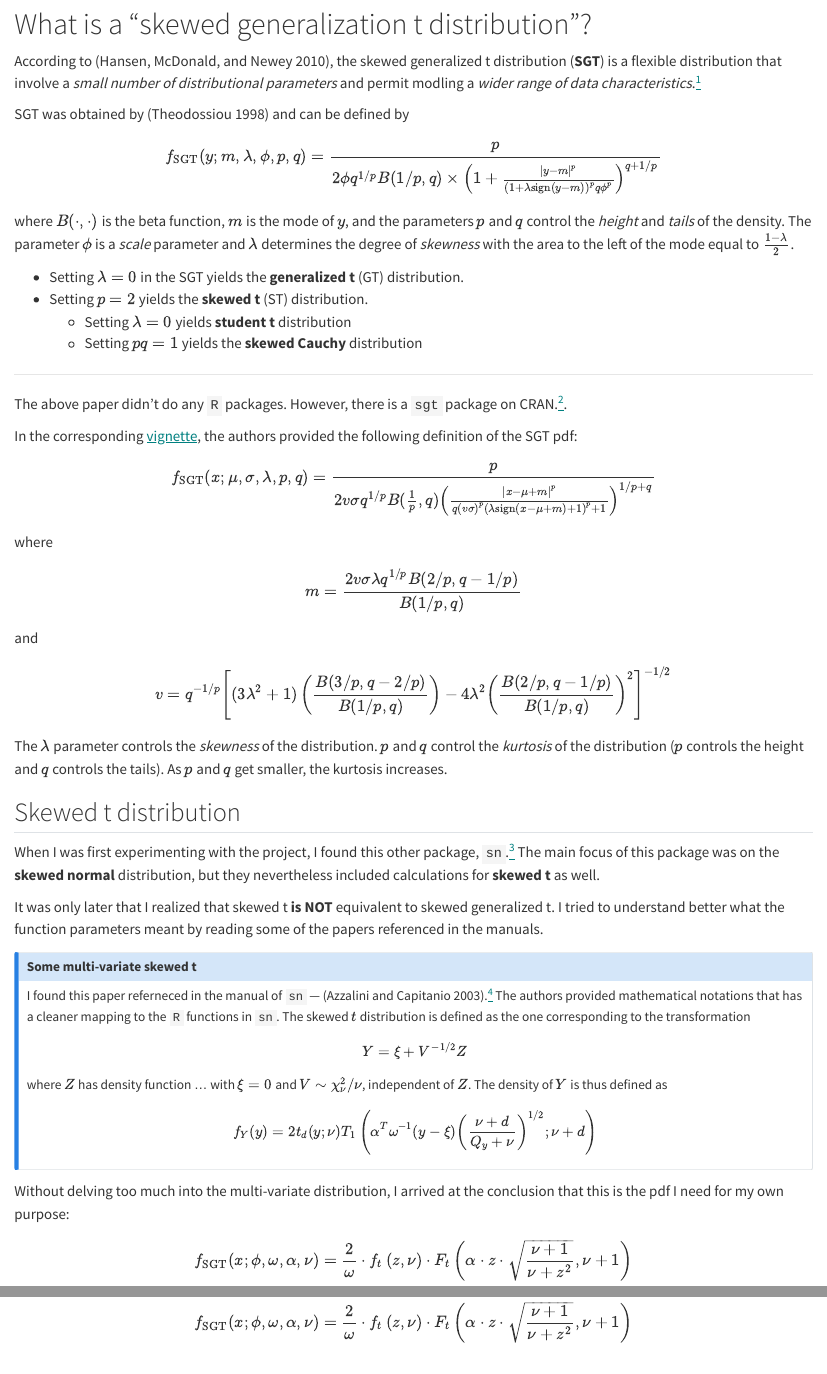
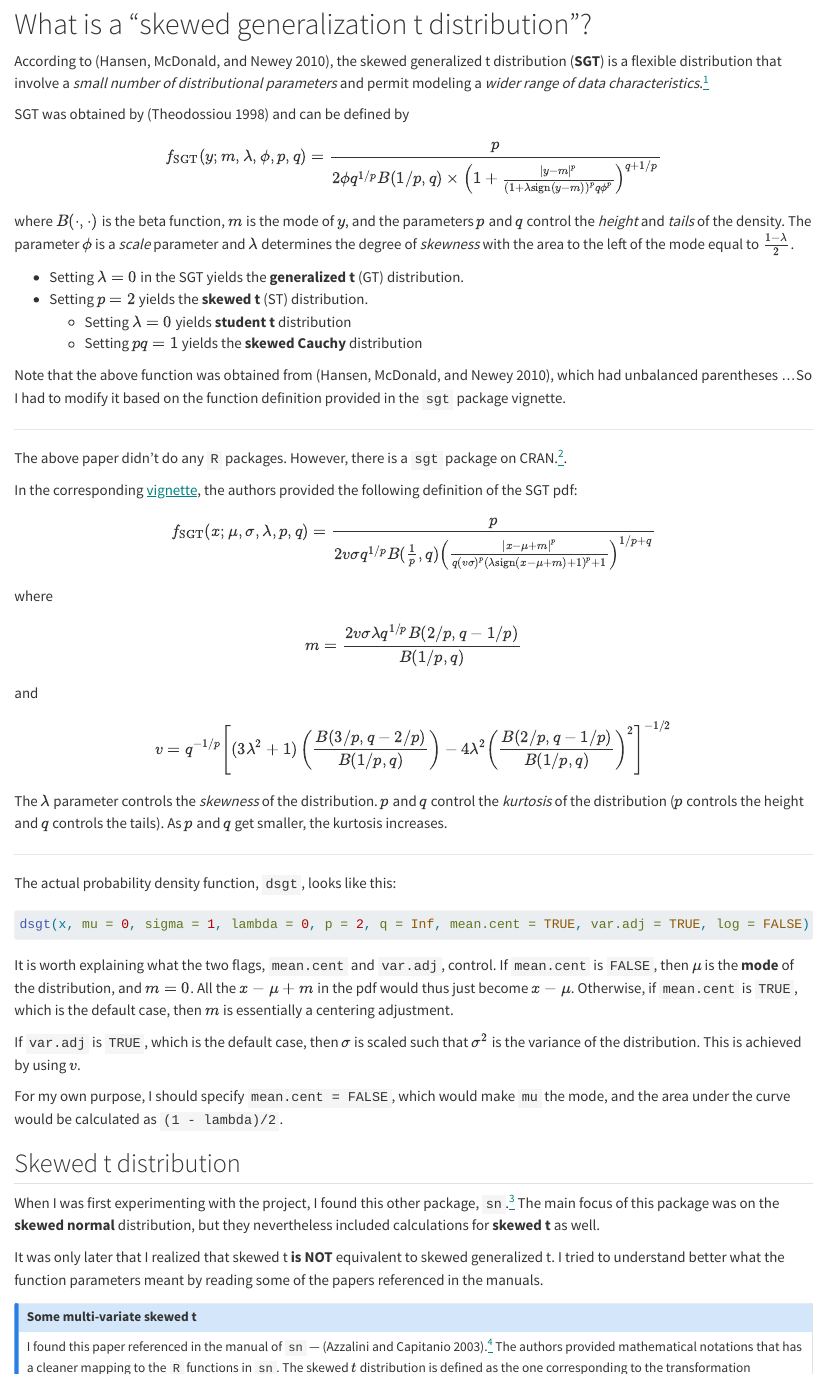
Before and after one commit to mika-long/mika-long.github.io, a Quarto document (posts/sgt and st/index.qmd): the page in a window 1100 px wide, from 290 px down, and a second part further down, joined at a grey line. Rendered offline with R 4.5, knitr and Pandoc in place of Quarto, with nearby package versions; some code elsewhere in the file could not run offline.

Commit message:
made some changes ...

````diff
--- a/posts/sgt and st/index.qmd
+++ b/posts/sgt and st/index.qmd
@@ -7,6 +7,9 @@ bibliography: ref.bib
 date: last-modified
 reference-location: margin
 draft: false
+language:
+  title-block-published: "Updated"
+code-overflow: wrap
 ---
 
 ```{r}
@@ -24,7 +27,7 @@ To avoid doing duplicated work, here are my notes on the skewed $t$ distribution
 
 # What is a "skewed generalization t distribution"?
 
-According to [@hansenInstrumentalVariablesEstimation2010], the skewed generalized t distribution (**SGT**) is a flexible distribution that involve a _small number of distributional parameters_ and permit modling a _wider range of data characteristics_.^[... than Gaussian, Laplace, student t and many other common distributions]
+According to [@hansenInstrumentalVariablesEstimation2010], the skewed generalized t distribution (**SGT**) is a flexible distribution that involve a _small number of distributional parameters_ and permit modeling a _wider range of data characteristics_.^[... than Gaussian, Laplace, student t and many other common distributions]
 
 SGT was obtained by [@theodossiouFinancialDataSkewed1998] and can be defined by
 $$
@@ -36,6 +39,8 @@ where $B(\cdot, \cdot)$ is the beta function, $m$ is the mode of $y$, and the pa
 - Setting $p = 2$ yields the **skewed t** (ST) distribution.
   - Setting $\lambda = 0$ yields **student t** distribution
   - Setting $pq = 1$ yields the **skewed Cauchy** distribution
+
+Note that the above function was obtained from [@hansenInstrumentalVariablesEstimation2010], which had unbalanced parentheses ...So I had to modify it based on the function definition provided in the `sgt` package vignette.
 
 ---
 
@@ -50,6 +55,23 @@ where $$m = \frac{2v\sigma \lambda q^{1/p} B(2/p, q - 1/p)}{ B(1/p, q) }$$ and $
 
 The $\lambda$ parameter controls the _skewness_ of the distribution. $p$ and $q$ control the _kurtosis_ of the distribution ($p$ controls the height and $q$ controls the tails). As $p$ and $q$ get smaller, the kurtosis increases.
 
+---
+
+The actual probability density function, `dsgt`, looks like this:
+
+```{r}
+#| eval: false
+
+
+dsgt(x, mu = 0, sigma = 1, lambda = 0, p = 2, q = Inf, mean.cent = TRUE, var.adj = TRUE, log = FALSE)
+```
+
+It is worth explaining what the two flags, `mean.cent` and `var.adj`, control. If `mean.cent` is `FALSE`, then $\mu$ is the **mode** of the distribution, and $m = 0$. All the $x - \mu + m$ in the pdf would thus just become $x - \mu$. Otherwise, if `mean.cent` is `TRUE`, which is the default case, then $m$ is essentially a centering adjustment.
+
+If `var.adj` is `TRUE`, which is the default case, then $\sigma$ is scaled such that $\sigma^2$ is the variance of the distribution. This is achieved by using $v$.
+
+For my own purpose, I should specify `mean.cent = FALSE`, which would make `mu` the mode, and the area under the curve would be calculated as `(1 - lambda)/2`.
+
 ## Skewed t distribution
 
 When I was first experimenting with the project, I found this other package, `sn`.^[... source [here](https://cran.r-project.org/web/packages/sn/index.html). This was published in 2023, which is later than `sgt` (published in ~2013).] The main focus of this package was on the **skewed normal** distribution, but they nevertheless included calculations for **skewed t** as well.
@@ -58,7 +80,9 @@ It was only later that I realized that skewed t **is NOT** equivalent to skewed
 
 ::: {.callout-note collapse="true"}
 ## Some multi-variate skewed t
-I found this paper referneced in the manual of `sn` --- [@azzaliniDistributionsGeneratedPerturbation2003].^[... the focus here is more on the multi-variate version of skewed $t$] The authors provided mathematical notations that has a cleaner mapping to the `R` functions in `sn`. The skewed $t$ distribution is defined as the one corresponding to the transformation $$Y = \xi + V^{-1/2} Z$$ where $Z$ has density function ... with $\xi = 0$ and $V \sim \chi_\nu^2 / \nu$, independent of $Z$. The density of $Y$ is thus defined as $$f_Y(y) = 2 t_d(y; \nu) T_1\left( \alpha^T \omega^{-1} (y - \xi) \left(\frac{\nu + d}{Q_y + \nu}\right)^{1/2}; \nu + d  \right)$$
+I found this paper referenced in the manual of `sn` --- [@azzaliniDistributionsGeneratedPerturbation2003].^[... the focus here is more on the multi-variate version of skewed $t$] The authors provided mathematical notations that has a cleaner mapping to the `R` functions in `sn`. The skewed $t$ distribution is defined as the one corresponding to the transformation $$Y = \xi + V^{-1/2} Z$$ where $Z$ has density function ... with $\xi = 0$ and $V \sim \chi_\nu^2 / \nu$, independent of $Z$. The density of $Y$ is thus defined as $$f_Y(y) = 2 t_d(y; \nu) T_1\left( \alpha^T \omega^{-1} (y - \xi) \left(\frac{\nu + d}{Q_y + \nu}\right)^{1/2}; \nu + d  \right)$$
+
+Maybe this way of paramterizing is related to the Fernandez and Steel [1998] approach? See [this StackExchange answer](https://stats.stackexchange.com/questions/276327/whats-the-skewed-t-distribution).
 :::
 
 Without delving too much into the multi-variate distribution, I arrived at the conclusion that this is the pdf I need for my own purpose:
````
Also changed, not shown: docs/listings.json, posts/sgt and st/index.qmd (4 more changed lines), 10 other files.
